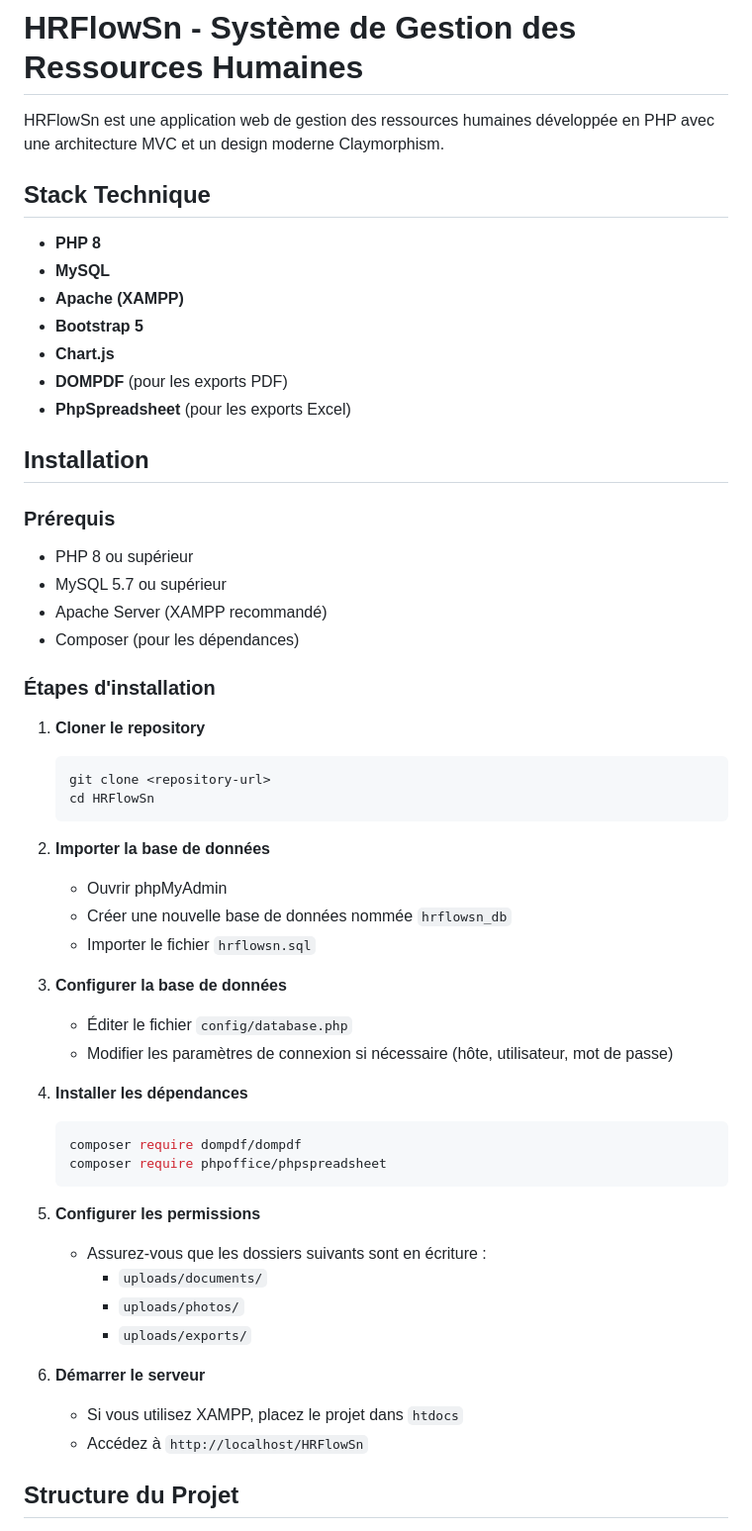
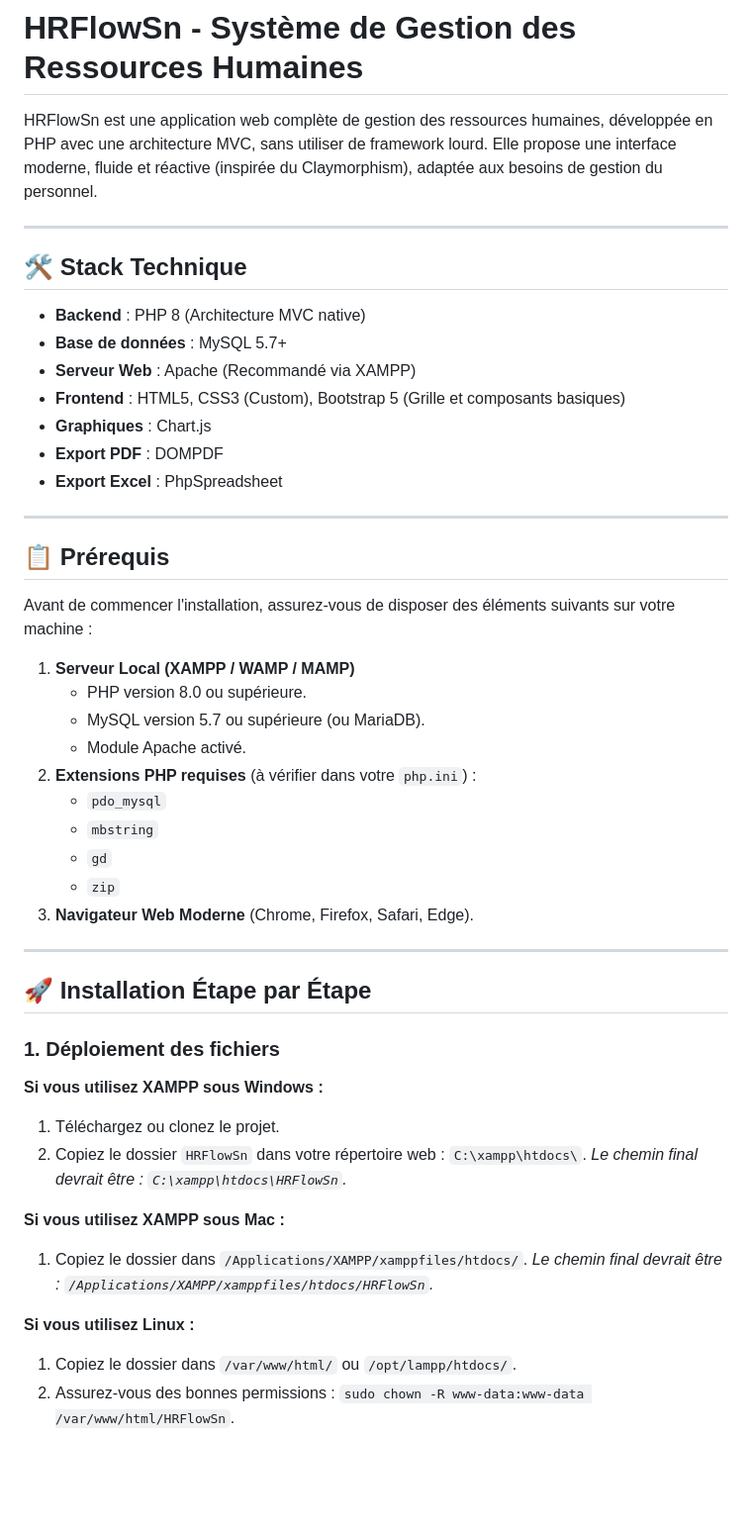
Before and after one commit to Mohamedlo10/HRFlowSn, a Markdown page: README.md, the part around one of its changes. Shown at 99% size. GitHub-like rendering; blank space fills up the shorter version.

````diff
--- a/README.md
+++ b/README.md
@@ -1,58 +1,52 @@
 # HRFlowSn - Système de Gestion des Ressources Humaines
 
-HRFlowSn est une application web de gestion des ressources humaines développée en PHP avec une architecture MVC et un design moderne Claymorphism.
+HRFlowSn est une application web complète de gestion des ressources humaines, développée en PHP avec une architecture MVC, sans utiliser de framework lourd. Elle propose une interface moderne, fluide et réactive (inspirée du Claymorphism), adaptée aux besoins de gestion du personnel.
 
-## Stack Technique
+---
 
-- **PHP 8**
-- **MySQL**
-- **Apache (XAMPP)**
-- **Bootstrap 5**
-- **Chart.js**
-- **DOMPDF** (pour les exports PDF)
-- **PhpSpreadsheet** (pour les exports Excel)
+## 🛠 Stack Technique
 
-## Installation
+- **Backend** : PHP 8 (Architecture MVC native)
+- **Base de données** : MySQL 5.7+
+- **Serveur Web** : Apache (Recommandé via XAMPP)
+- **Frontend** : HTML5, CSS3 (Custom), Bootstrap 5 (Grille et composants basiques)
+- **Graphiques** : Chart.js
+- **Export PDF** : DOMPDF
+- **Export Excel** : PhpSpreadsheet
 
-### Prérequis
+---
 
-- PHP 8 ou supérieur
-- MySQL 5.7 ou supérieur
-- Apache Server (XAMPP recommandé)
-- Composer (pour les dépendances)
+## 📋 Prérequis
 
-### Étapes d'installation
+Avant de commencer l'installation, assurez-vous de disposer des éléments suivants sur votre machine :
 
-1. **Cloner le repository**
-   ```bash
-   git clone <repository-url>
-   cd HRFlowSn
-   ```
+1. **Serveur Local (XAMPP / WAMP / MAMP)**
+   - PHP version 8.0 ou supérieure.
+   - MySQL version 5.7 ou supérieure (ou MariaDB).
+   - Module Apache activé.
+2. **Extensions PHP requises** (à vérifier dans votre `php.ini`) :
+   - `pdo_mysql`
+   - `mbstring`
+   - `gd`
+   - `zip`
+3. **Navigateur Web Moderne** (Chrome, Firefox, Safari, Edge).
 
-2. **Importer la base de données**
-   - Ouvrir phpMyAdmin
-   - Créer une nouvelle base de données nommée `hrflowsn_db`
-   - Importer le fichier `hrflowsn.sql`
+---
 
-3. **Configurer la base de données**
-   - Éditer le fichier `config/database.php`
-   - Modifier les paramètres de connexion si nécessaire (hôte, utilisateur, mot de passe)
+## 🚀 Installation Étape par Étape
 
-4. **Installer les dépendances**
-   ```bash
-   composer require dompdf/dompdf
-   composer require phpoffice/phpspreadsheet
-   ```
+### 1. Déploiement des fichiers
 
-5. **Configurer les permissions**
-   - Assurez-vous que les dossiers suivants sont en écriture :
-     - `uploads/documents/`
-     - `uploads/photos/`
-     - `uploads/exports/`
+**Si vous utilisez XAMPP sous Windows :**
+1. Téléchargez ou clonez le projet.
+2. Copiez le dossier `HRFlowSn` dans votre répertoire web : `C:\xampp\htdocs\`.
+   *Le chemin final devrait être : `C:\xampp\htdocs\HRFlowSn`.*
 
-6. **Démarrer le serveur**
-   - Si vous utilisez XAMPP, placez le projet dans `htdocs`
-   - Accédez à `http://localhost/HRFlowSn`
+**Si vous utilisez XAMPP sous Mac :**
+1. Copiez le dossier dans `/Applications/XAMPP/xamppfiles/htdocs/`.
+   *Le chemin final devrait être : `/Applications/XAMPP/xamppfiles/htdocs/HRFlowSn`.*
 
-## Structure du Projet
+**Si vous utilisez Linux :**
+1. Copiez le dossier dans `/var/www/html/` ou `/opt/lampp/htdocs/`.
+2. Assurez-vous des bonnes permissions : `sudo chown -R www-data:www-data /var/www/html/HRFlowSn`.
 
````
Also changed, not shown: other parts of README.md (+44 -77 lines), MANUEL_UTILISATEUR.md (added, +251 -0 lines).
